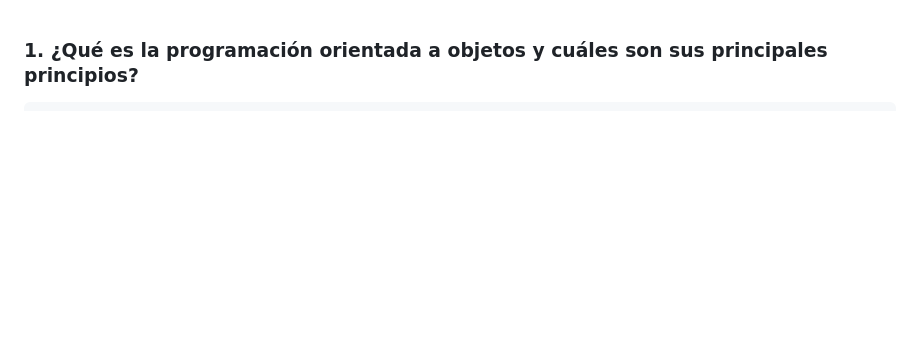
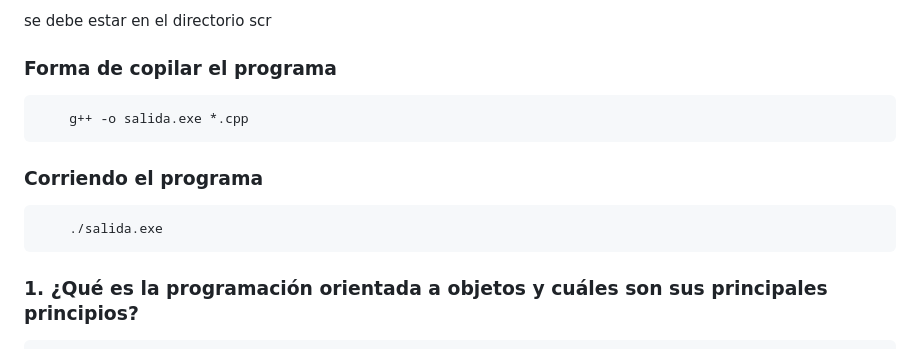
Before and after one commit to jrpompio/ie0217, a Markdown page: Tareas/Tarea2/README.md, the part around the change. GitHub-like rendering; blank space fills up the shorter version.

Commit message:
cambios en el readme.md
Signed-off-by: jrpompio <junior.ruiz@ucr.ac.cr>

```diff
--- a/Tareas/Tarea2/README.md
+++ b/Tareas/Tarea2/README.md
@@ -1,3 +1,9 @@
+se debe estar en el directorio scr
+### Forma de copilar el programa
+        g++ -o salida.exe *.cpp
+### Corriendo el programa
+        ./salida.exe
+
 ### 1. ¿Qué es la programación orientada a objetos y cuáles son sus principales principios?
     Consiste en programar en mayor nivel, de forma que al representar un objeto
     es más fácil identificar que cualidades de dicho objeto son necesarias atribuir
```
